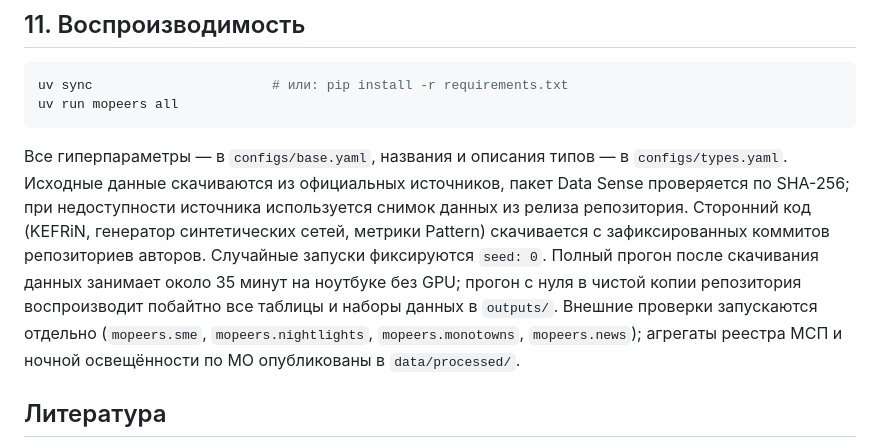
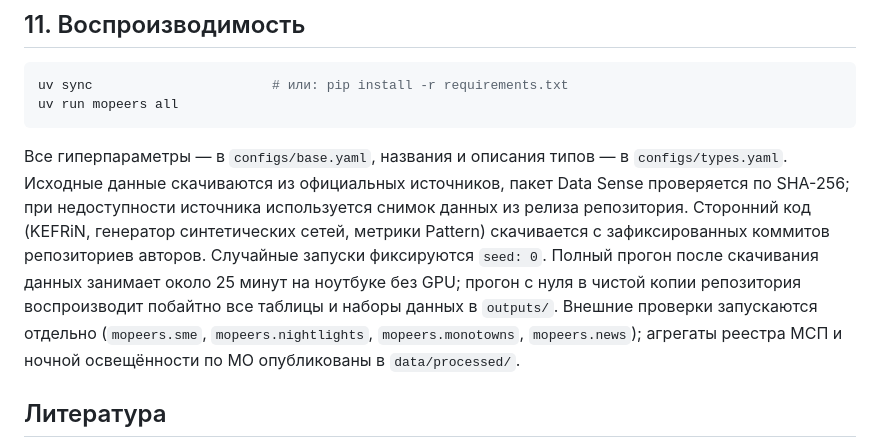
Before and after one commit to PolinaSh-main/mopeers, a Markdown page: report/methodology.md, the part around the change. Rendered like a GitHub page.

Commit message:
Время полного прогона

````diff
--- a/report/methodology.md
+++ b/report/methodology.md
@@ -339,7 +339,7 @@ uv sync                       # или: pip install -r requirements.txt
 uv run mopeers all
 ```
 
-Все гиперпараметры — в `configs/base.yaml`, названия и описания типов — в `configs/types.yaml`. Исходные данные скачиваются из официальных источников, пакет Data Sense проверяется по SHA-256; при недоступности источника используется снимок данных из релиза репозитория. Сторонний код (KEFRiN, генератор синтетических сетей, метрики Pattern) скачивается с зафиксированных коммитов репозиториев авторов. Случайные запуски фиксируются `seed: 0`. Полный прогон после скачивания данных занимает около 35 минут на ноутбуке без GPU; прогон с нуля в чистой копии репозитория воспроизводит побайтно все таблицы и наборы данных в `outputs/`. Внешние проверки запускаются отдельно (`mopeers.sme`, `mopeers.nightlights`, `mopeers.monotowns`, `mopeers.news`); агрегаты реестра МСП и ночной освещённости по МО опубликованы в `data/processed/`.
+Все гиперпараметры — в `configs/base.yaml`, названия и описания типов — в `configs/types.yaml`. Исходные данные скачиваются из официальных источников, пакет Data Sense проверяется по SHA-256; при недоступности источника используется снимок данных из релиза репозитория. Сторонний код (KEFRiN, генератор синтетических сетей, метрики Pattern) скачивается с зафиксированных коммитов репозиториев авторов. Случайные запуски фиксируются `seed: 0`. Полный прогон после скачивания данных занимает около 25 минут на ноутбуке без GPU; прогон с нуля в чистой копии репозитория воспроизводит побайтно все таблицы и наборы данных в `outputs/`. Внешние проверки запускаются отдельно (`mopeers.sme`, `mopeers.nightlights`, `mopeers.monotowns`, `mopeers.news`); агрегаты реестра МСП и ночной освещённости по МО опубликованы в `data/processed/`.
 
 ## Литература
 
````
Also changed, not shown: README.md (+1 -1 lines).
